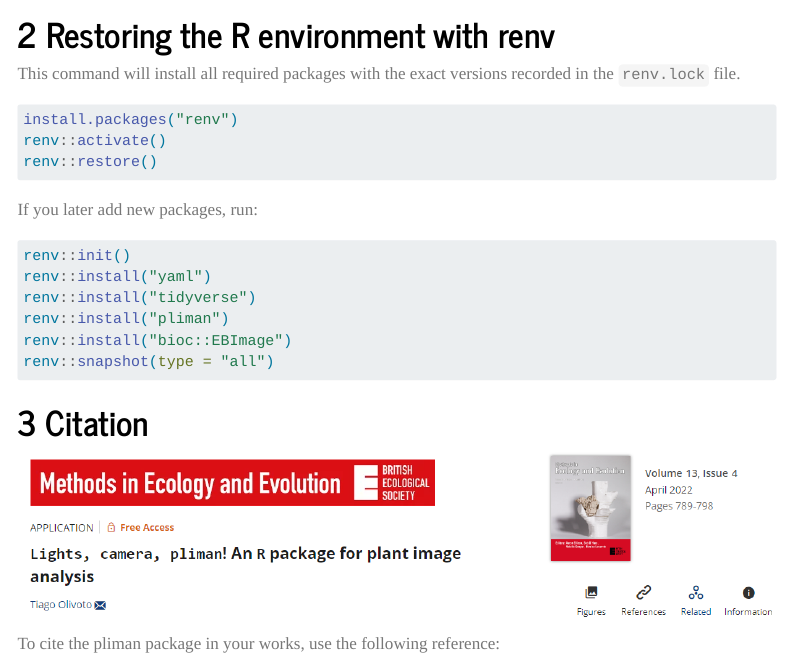
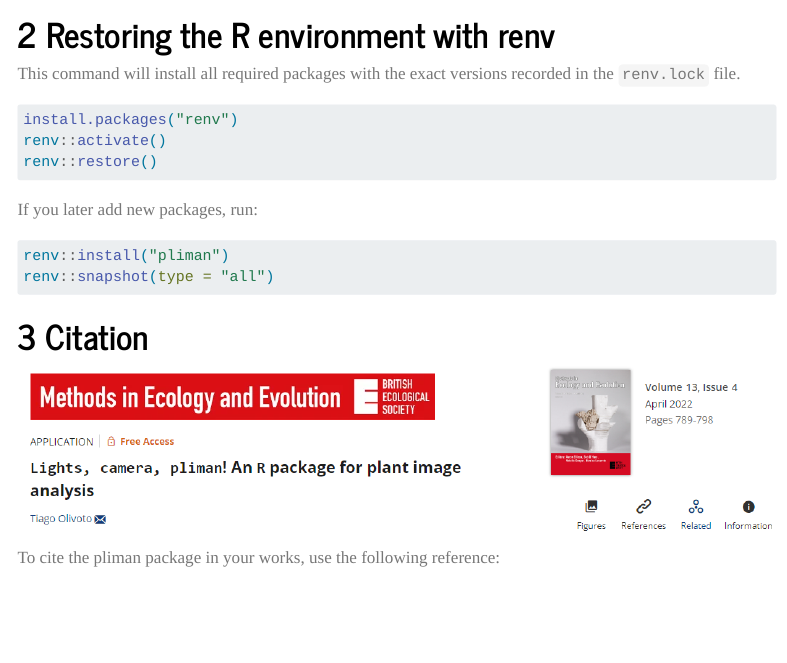
Before and after one commit to NEPEM-UFSC/capacitacao_imganalise, a Quarto document (00_about.qmd): the page in a window 1100 px wide, from 630 px down. Rendered offline with R 4.5, knitr and Pandoc in place of Quarto, with nearby package versions; some code elsewhere in the file could not run offline; menus at the side of the page are left out.

Commit message:
update about

````diff
--- a/00_about.qmd
+++ b/00_about.qmd
@@ -30,11 +30,7 @@ renv::restore()
 
 If you later add new packages, run:
 ```{r eval = FALSE}
-renv::init()
-renv::install("yaml")
-renv::install("tidyverse")
 renv::install("pliman")
-renv::install("bioc::EBImage")
 renv::snapshot(type = "all")
 ```
 
````
